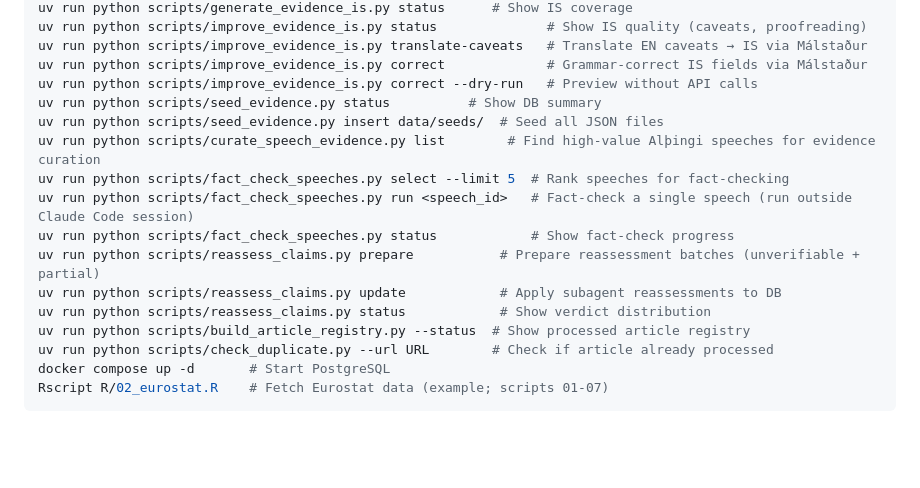
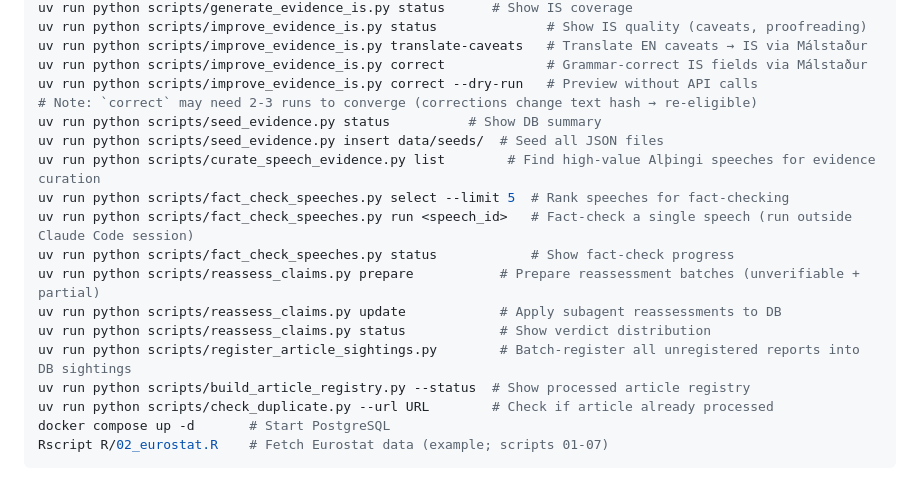
Before and after one commit to bgautijonsson/esbvaktin, a Markdown page: CLAUDE.md, the part around the change. GitHub-like rendering; blank space fills up the shorter version.

Commit message:
Update CLAUDE.md with batch sighting registration and IS correction notes
Co-Authored-By: Claude Opus 4.6 <noreply@anthropic.com>

```diff
--- a/CLAUDE.md
+++ b/CLAUDE.md
@@ -143,6 +143,7 @@ uv run python scripts/improve_evidence_is.py status              # Show IS quali
 uv run python scripts/improve_evidence_is.py translate-caveats   # Translate EN caveats → IS via Málstaður
 uv run python scripts/improve_evidence_is.py correct             # Grammar-correct IS fields via Málstaður
 uv run python scripts/improve_evidence_is.py correct --dry-run   # Preview without API calls
+# Note: `correct` may need 2-3 runs to converge (corrections change text hash → re-eligible)
 uv run python scripts/seed_evidence.py status          # Show DB summary
 uv run python scripts/seed_evidence.py insert data/seeds/  # Seed all JSON files
 uv run python scripts/curate_speech_evidence.py list        # Find high-value Alþingi speeches for evidence curation
@@ -152,6 +153,7 @@ uv run python scripts/fact_check_speeches.py status            # Show fact-check
 uv run python scripts/reassess_claims.py prepare           # Prepare reassessment batches (unverifiable + partial)
 uv run python scripts/reassess_claims.py update            # Apply subagent reassessments to DB
 uv run python scripts/reassess_claims.py status            # Show verdict distribution
+uv run python scripts/register_article_sightings.py        # Batch-register all unregistered reports into DB sightings
 uv run python scripts/build_article_registry.py --status  # Show processed article registry
 uv run python scripts/check_duplicate.py --url URL        # Check if article already processed
 docker compose up -d       # Start PostgreSQL
```
